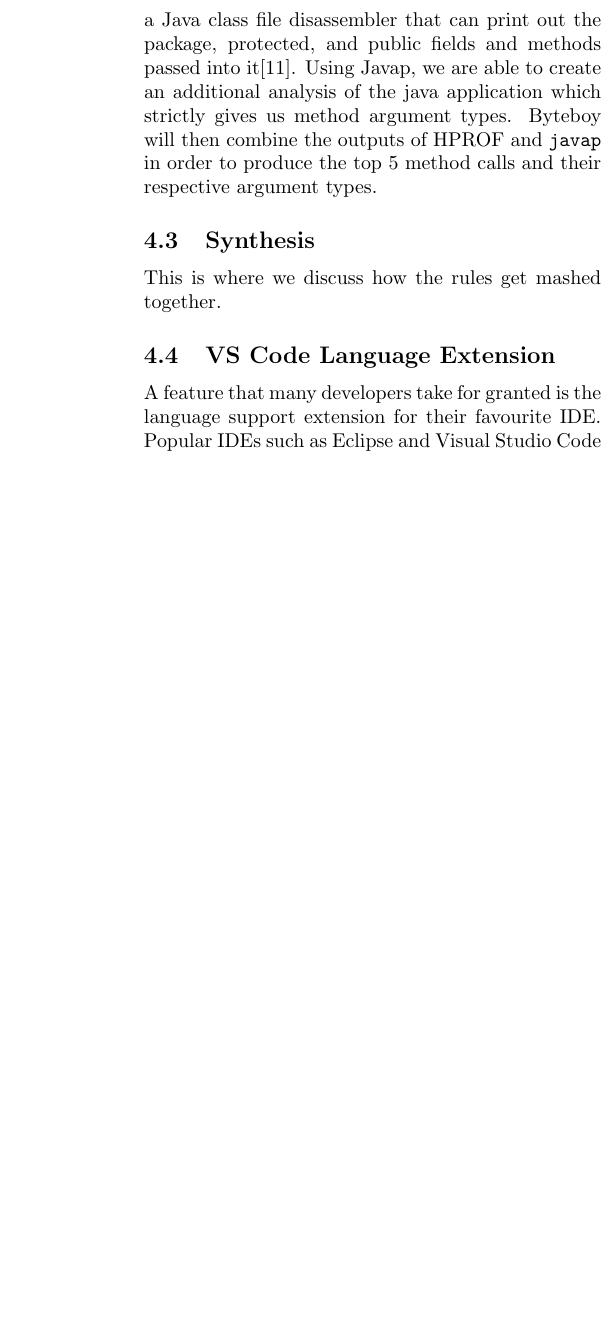
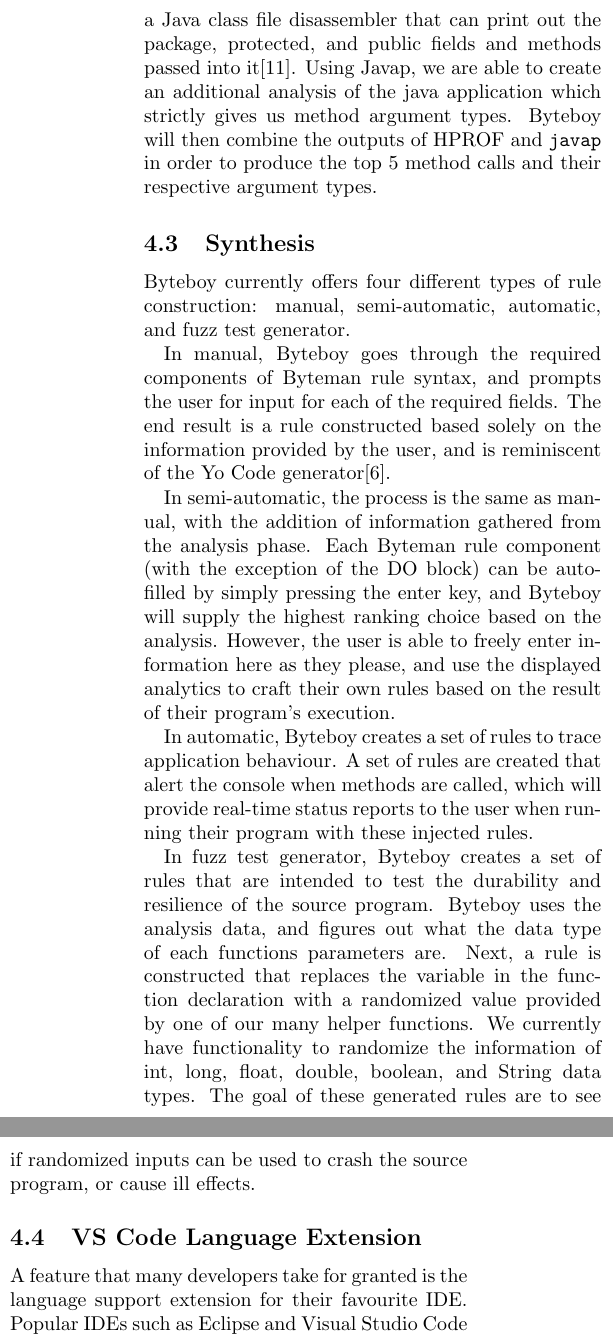
Before and after one commit to aptmac/byteboy, a LaTeX document (final-paper/paper.la_.tex): part of one column of page 5 of 7 before the commit and two parts of the columns of page 5 of 8 after it, the two joined at a grey line, cut so that both start at the same text, the shorter picture padded with empty space. Compiled offline with pdfLaTeX; a LaTeX package or settings file that is missing is left out.

Commit message:
feat(paper): added synthesis section

```diff
--- a/final-paper/paper.la_.tex
+++ b/final-paper/paper.la_.tex
@@ -215,7 +215,15 @@ Unfortunately, HPROF does not generate information about method argument types,
 
 \subsection{Synthesis}
 
-This is where we discuss how the rules get mashed together.
+Byteboy currently offers four different types of rule construction: manual, semi-automatic, automatic, and fuzz test generator.
+
+In manual, Byteboy goes through the required components of Byteman rule syntax, and prompts the user for input for each of the required fields. The end result is a rule constructed based solely on the information provided by the user, and is reminiscent of the Yo Code generator\cite{yocode}.
+
+In semi-automatic, the process is the same as manual, with the addition of information gathered from the analysis phase. Each Byteman rule component (with the exception of the DO block) can be auto-filled by simply pressing the enter key, and Byteboy will supply the highest ranking choice based on the analysis. However, the user is able to freely enter information here as they please, and use the displayed analytics to craft their own rules based on the result of their program's execution.
+
+In automatic, Byteboy creates a set of rules to trace application behaviour. A set of rules are created that alert the console when methods are called, which will provide real-time status reports to the user when running their program with these injected rules.
+
+In fuzz test generator, Byteboy creates a set of rules that are intended to test the durability and resilience of the source program. Byteboy uses the analysis data, and figures out what the data type of each functions parameters are. Next, a rule is constructed that replaces the variable in the function declaration with a randomized value provided by one of our many helper functions. We currently have functionality to randomize the information of int, long, float, double, boolean, and String data types. The goal of these generated rules are to see if randomized inputs can be used to crash the source program, or cause ill effects.
 
 \subsection{VS Code Language Extension}
 
```
Also changed, not shown: final-paper/paper.la_.tex (22 more changed lines).
